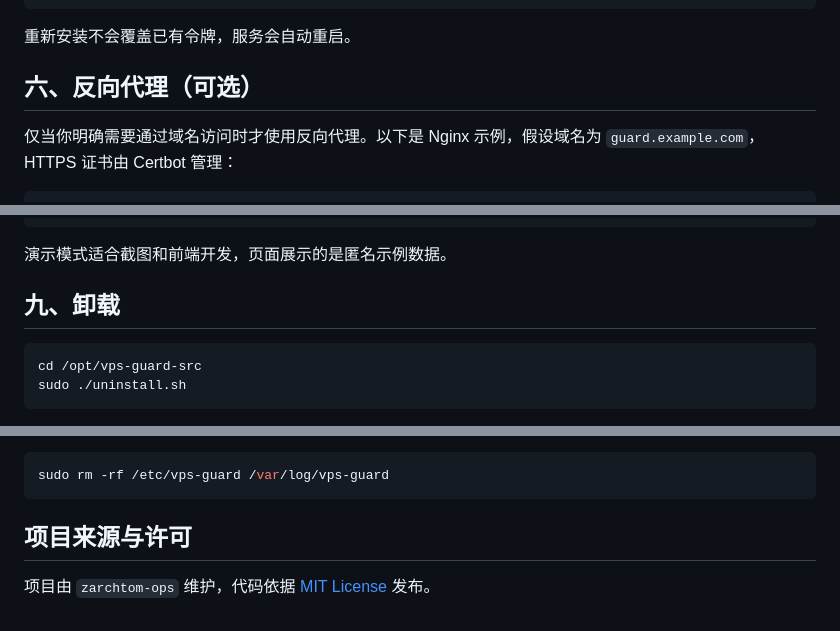
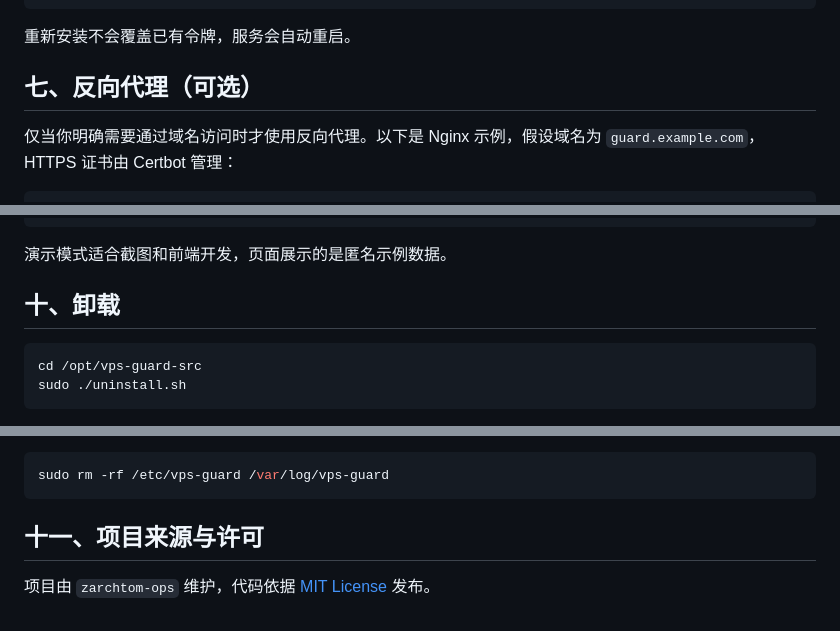
Before and after one commit to zarchtom-ops/vps-guard, a Markdown page: README.md, 3 parts joined by grey strips. Rendered like a GitHub page.

````diff
--- a/README.md
+++ b/README.md
@@ -163,7 +172,7 @@ sudo ./install.sh
 
 重新安装不会覆盖已有令牌，服务会自动重启。
 
-## 六、反向代理（可选）
+## 七、反向代理（可选）
 
 仅当你明确需要通过域名访问时才使用反向代理。以下是 Nginx 示例，假设域名为 `guard.example.com`，HTTPS 证书由 Certbot 管理：
 
@@ -221,7 +230,7 @@ python -m secure_panel.server --demo --port 8787 \
 
 演示模式适合截图和前端开发，页面展示的是匿名示例数据。
 
-## 九、卸载
+## 十、卸载
 
 ```bash
 cd /opt/vps-guard-src
@@ -239,6 +248,6 @@ sudo ./uninstall.sh
 sudo rm -rf /etc/vps-guard /var/log/vps-guard
 ```
 
-## 项目来源与许可
+## 十一、项目来源与许可
 
 项目由 `zarchtom-ops` 维护，代码依据 [MIT License](LICENSE) 发布。
````
Also changed, not shown: other parts of README.md (+13 -4 lines), CHANGELOG.md (added, +8 -0 lines), CONTRIBUTING.md (added, +14 -0 lines).
